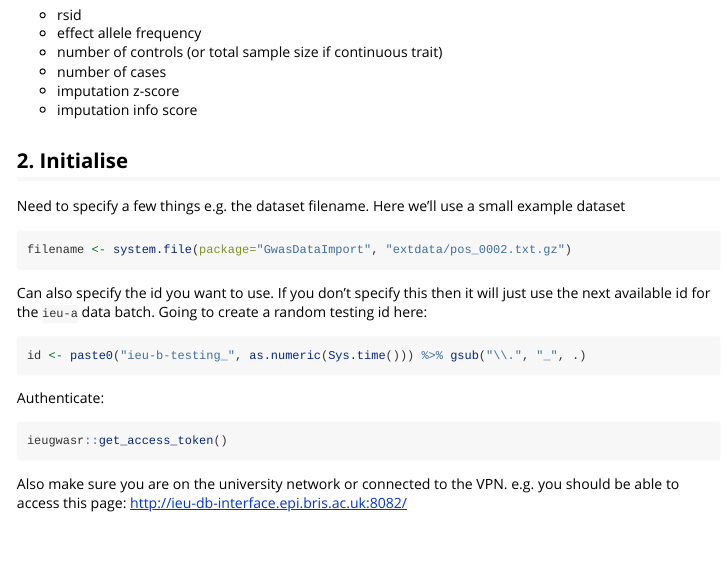
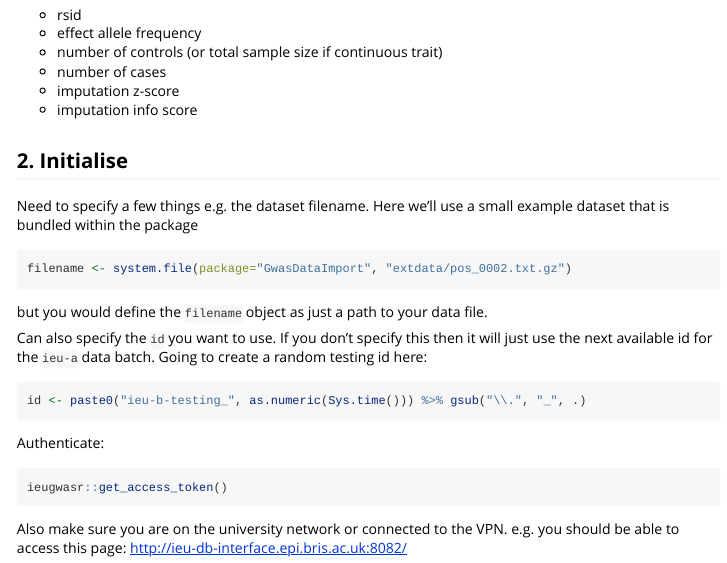
Before and after one commit to MRCIEU/GwasDataImport, an R Markdown document (vignettes/import_pipeline.Rmd): the page in a window 1100 px wide, from 1330 px down. Rendered offline with R 4.5, knitr and Pandoc, with nearby package versions; long lines of code are wrapped.

Commit message:
fixed bug

````diff
--- a/vignettes/import_pipeline.Rmd
+++ b/vignettes/import_pipeline.Rmd
@@ -89,18 +89,21 @@ Optional additional columns:
 
 ## 2. Initialise
 
-Need to specify a few things e.g. the dataset filename. Here we'll use a small example dataset
+Need to specify a few things e.g. the dataset filename. Here we'll use a small example dataset that is bundled within the package
 
 ```{r}
 filename <- system.file(package="GwasDataImport", "extdata/pos_0002.txt.gz")
 ```
 
-Can also specify the id you want to use. If you don't specify this then it will just use the next available id for the `ieu-a` data batch. Going to create a random testing id here:
+but you would define the `filename` object as just a path to your data file.
+
+Can also specify the `id` you want to use. If you don't specify this then it will just use the next available id for the `ieu-a` data batch. Going to create a random testing id here:
 
 
 ```{r}
 id <- paste0("ieu-b-testing_", as.numeric(Sys.time())) %>% gsub("\\.", "_", .)
 ```
+
 
 Authenticate:
 
````
Also changed, not shown: R/Dataset.r (+1 -1 lines).
